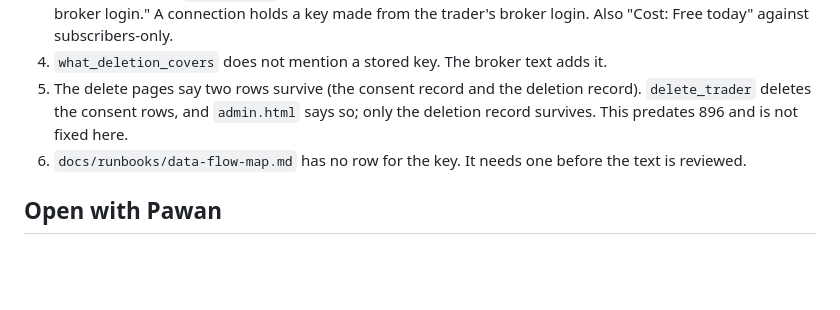
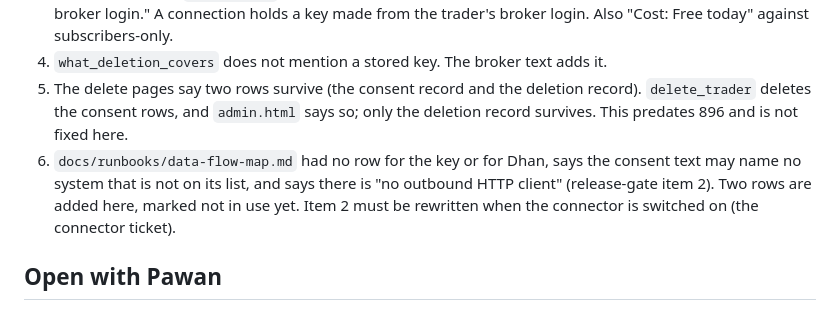
Before and after one commit to stoic97/TradeIntel, a Markdown page: docs/product/consent_broker_pull_v1.md, the part around the change. Drawn GitHub-style; blank space fills up the shorter version.

```diff
--- a/docs/product/consent_broker_pull_v1.md
+++ b/docs/product/consent_broker_pull_v1.md
@@ -28,7 +28,7 @@ The words live in `services/production/accounts/consent.py` (`BROKER_PULL`, `bro
 3. The sign-up door (`api/door.py`): "You give us: The trade file your broker lets you download. Never your broker login." A connection holds a key made from the trader's broker login. Also "Cost: Free today" against subscribers-only.
 4. `what_deletion_covers` does not mention a stored key. The broker text adds it.
 5. The delete pages say two rows survive (the consent record and the deletion record). `delete_trader` deletes the consent rows, and `admin.html` says so; only the deletion record survives. This predates 896 and is not fixed here.
-6. `docs/runbooks/data-flow-map.md` has no row for the key. It needs one before the text is reviewed.
+6. `docs/runbooks/data-flow-map.md` had no row for the key or for Dhan, says the consent text may name no system that is not on its list, and says there is "no outbound HTTP client" (release-gate item 2). Two rows are added here, marked not in use yet. Item 2 must be rewritten when the connector is switched on (the connector ticket).
 
 ## Open with Pawan
 
```
Also changed, not shown: docs/runbooks/data-flow-map.md (+3 -1 lines).
